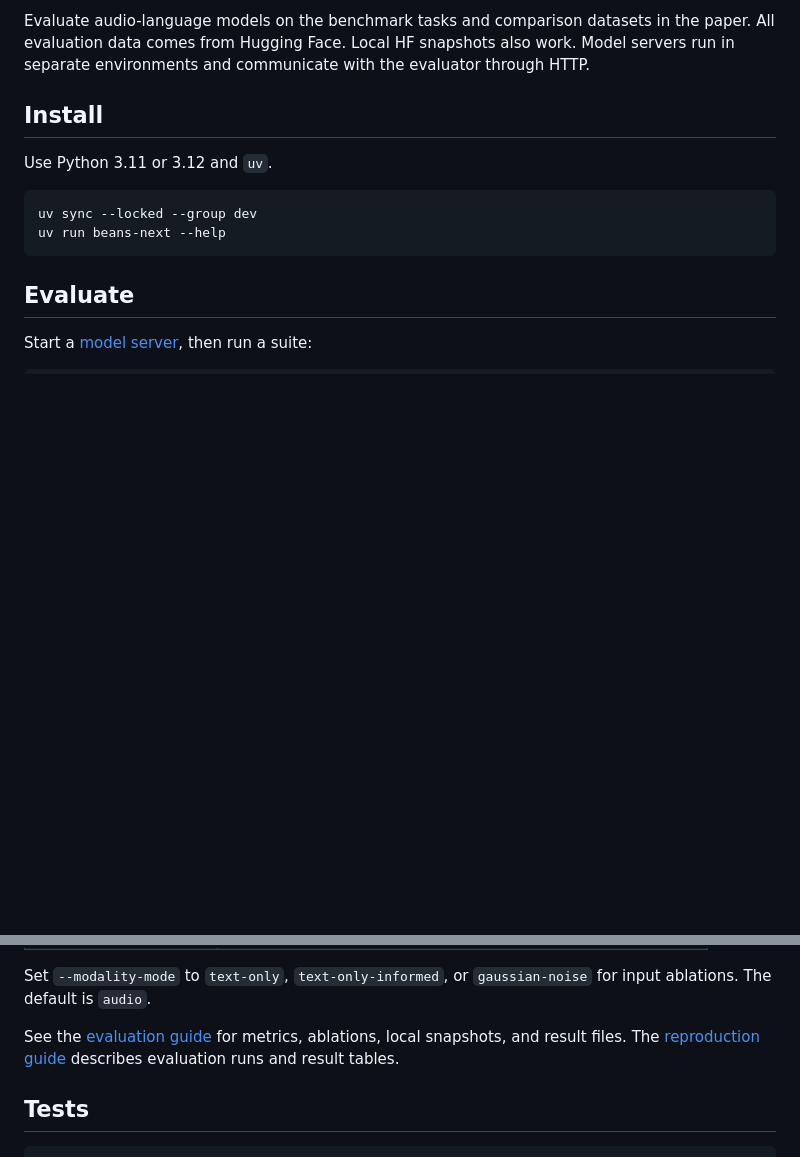
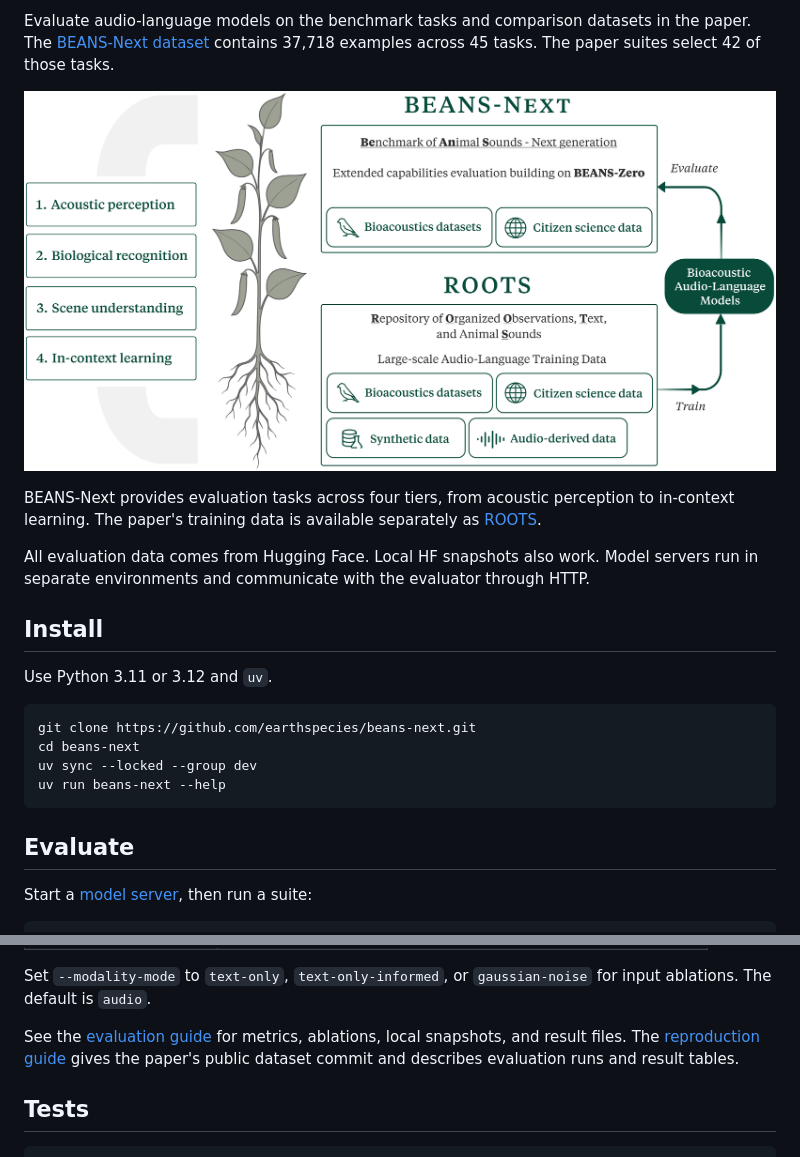
Before and after one commit to earthspecies/beans-next, a Markdown page: README.md, 2 parts joined by grey strips. Drawn GitHub-style; pictures changed too: docs/img/overview.png (added); blank space fills up the shorter version.

Commit message:
Prepare public release from submission with ESP datasets and documentation

````diff
--- a/README.md
+++ b/README.md
@@ -3,4 +11,13 @@
 Evaluate audio-language models on the benchmark tasks and comparison datasets in the paper.
+The [BEANS-Next dataset](https://huggingface.co/datasets/EarthSpeciesProject/BEANS-Next)
+contains 37,718 examples across 45 tasks. The paper suites select 42 of those tasks.
+
+![BEANS-Next evaluates bioacoustic audio-language models across four tiers; ROOTS provides audio-language training data.](docs/img/overview.png)
+
+BEANS-Next provides evaluation tasks across four tiers, from acoustic perception to in-context learning.
+The paper's training data is available separately as
+[ROOTS](https://huggingface.co/datasets/EarthSpeciesProject/ROOTS).
+
 All evaluation data comes from Hugging Face. Local HF snapshots also work.
 Model servers run in separate environments and communicate with the evaluator through HTTP.
 
@@ -9,6 +26,8 @@ Model servers run in separate environments and communicate with the evaluator th
 Use Python 3.11 or 3.12 and `uv`.
 
 ```bash
+git clone https://github.com/earthspecies/beans-next.git
+cd beans-next
 uv sync --locked --group dev
 uv run beans-next --help
 ```
@@ -43,7 +62,7 @@ Set `--modality-mode` to `text-only`, `text-only-informed`, or `gaussian-noise`
 The default is `audio`.
 
 See the [evaluation guide](docs/evaluation.md) for metrics, ablations, local snapshots, and result files.
-The [reproduction guide](docs/reproduction.md) describes evaluation runs and result tables.
+The [reproduction guide](docs/reproduction.md) gives the paper's public dataset commit and describes evaluation runs and result tables.
 
 ## Tests
 
````
Also changed, not shown: other parts of README.md (+8 -0 lines), docs/evaluation.md (+1 -1 lines), docs/reproduction.md (+6 -3 lines), 8 other files.
